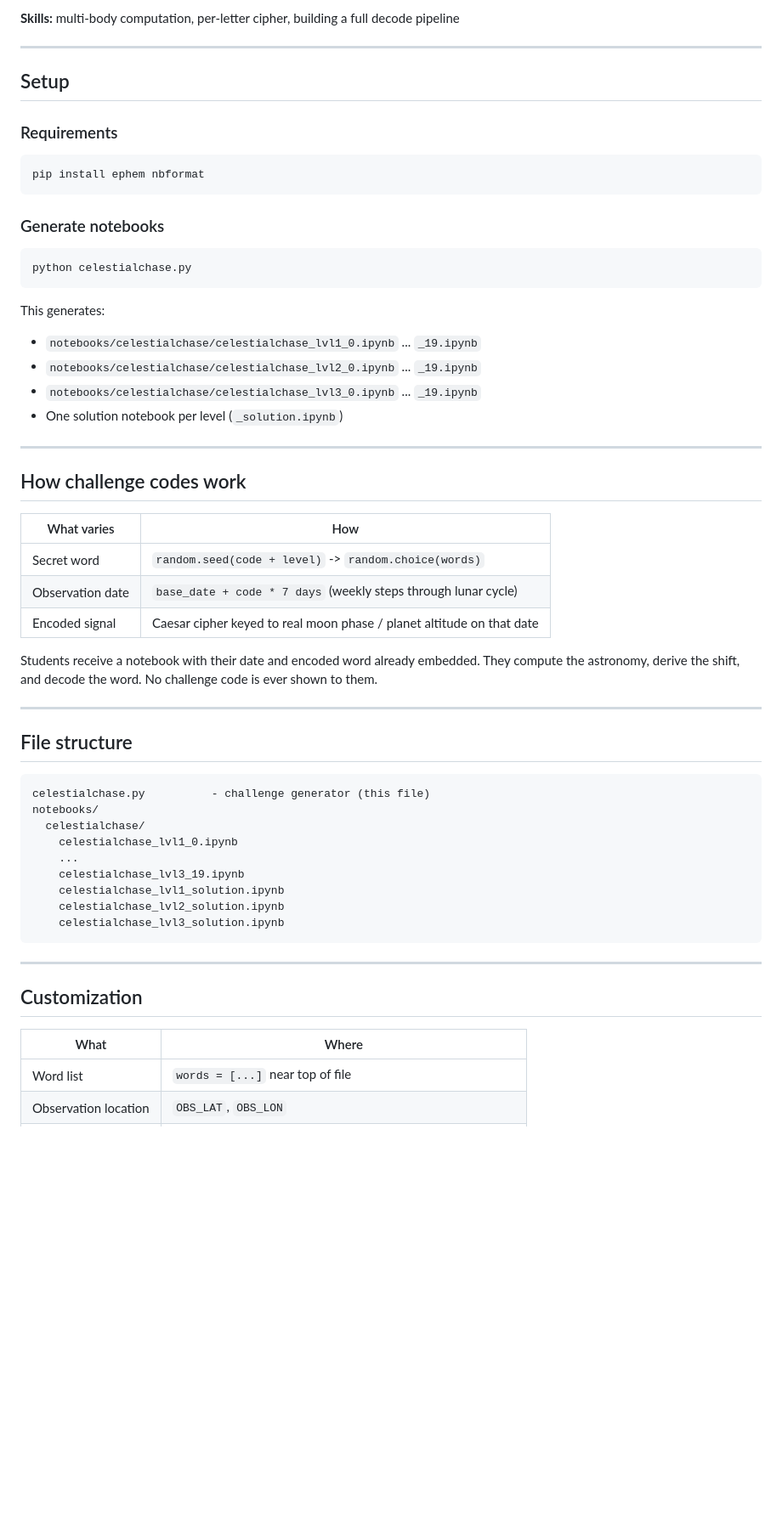
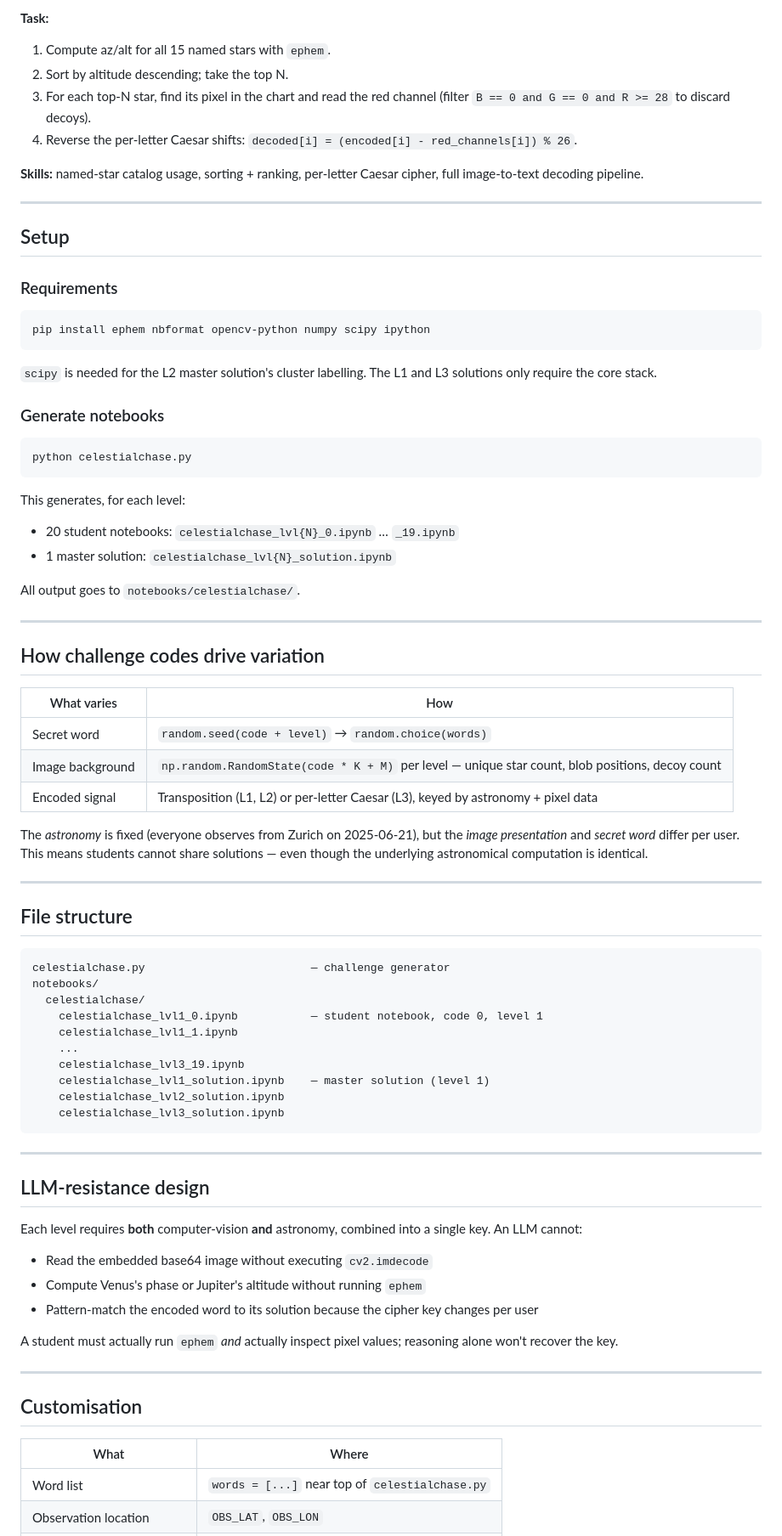
Before and after one commit to alexrtw05/CASH-project, a Markdown page: README.md, the part around one of its changes. Shown at 85% size. Drawn GitHub-style; blank space fills up the shorter version.

````diff
--- a/README.md
+++ b/README.md
@@ -44,5 +58,11 @@ Students never see their challenge code. Everything they need is embedded in the
 
-**Skills:** multi-body computation, per-letter cipher, building a full decode pipeline
+**Task:**
+1. Compute az/alt for all 15 named stars with `ephem`.
+2. Sort by altitude descending; take the top N.
+3. For each top-N star, find its pixel in the chart and read the red channel (filter `B == 0 and G == 0 and R >= 28` to discard decoys).
+4. Reverse the per-letter Caesar shifts: `decoded[i] = (encoded[i] - red_channels[i]) % 26`.
+
+**Skills:** named-star catalog usage, sorting + ranking, per-letter Caesar cipher, full image-to-text decoding pipeline.
 
 ---
 
@@ -50,53 +70,67 @@ Students never see their challenge code. Everything they need is embedded in the
 
 ### Requirements
 ```bash
-pip install ephem nbformat
+pip install ephem nbformat opencv-python numpy scipy ipython
 ```
+
+`scipy` is needed for the L2 master solution's cluster labelling. The L1 and L3 solutions only require the core stack.
 
 ### Generate notebooks
 ```bash
 python celestialchase.py
 ```
 
-This generates:
-- `notebooks/celestialchase/celestialchase_lvl1_0.ipynb` ... `_19.ipynb`
-- `notebooks/celestialchase/celestialchase_lvl2_0.ipynb` ... `_19.ipynb`
-- `notebooks/celestialchase/celestialchase_lvl3_0.ipynb` ... `_19.ipynb`
-- One solution notebook per level (`_solution.ipynb`)
+This generates, for each level:
+- 20 student notebooks: `celestialchase_lvl{N}_0.ipynb` … `_19.ipynb`
+- 1 master solution: `celestialchase_lvl{N}_solution.ipynb`
+
+All output goes to `notebooks/celestialchase/`.
 
 ---
 
-## How challenge codes work
+## How challenge codes drive variation
 
 | What varies | How |
 |---|---|
-| Secret word | `random.seed(code + level)` -> `random.choice(words)` |
-| Observation date | `base_date + code * 7 days` (weekly steps through lunar cycle) |
-| Encoded signal | Caesar cipher keyed to real moon phase / planet altitude on that date |
+| Secret word | `random.seed(code + level)` → `random.choice(words)` |
+| Image background | `np.random.RandomState(code * K + M)` per level — unique star count, blob positions, decoy count |
+| Encoded signal | Transposition (L1, L2) or per-letter Caesar (L3), keyed by astronomy + pixel data |
 
-Students receive a notebook with their date and encoded word already embedded. They compute the astronomy, derive the shift, and decode the word. No challenge code is ever shown to them.
+The *astronomy* is fixed (everyone observes from Zurich on 2025-06-21), but the *image presentation* and *secret word* differ per user. This means students cannot share solutions — even though the underlying astronomical computation is identical.
 
 ---
 
 ## File structure
 
 ```
-celestialchase.py          - challenge generator (this file)
+celestialchase.py                         — challenge generator
 notebooks/
   celestialchase/
-    celestialchase_lvl1_0.ipynb
+    celestialchase_lvl1_0.ipynb           — student notebook, code 0, level 1
+    celestialchase_lvl1_1.ipynb
     ...
     celestialchase_lvl3_19.ipynb
-    celestialchase_lvl1_solution.ipynb
+    celestialchase_lvl1_solution.ipynb    — master solution (level 1)
     celestialchase_lvl2_solution.ipynb
     celestialchase_lvl3_solution.ipynb
 ```
 
 ---
 
-## Customization
+## LLM-resistance design
+
+Each level requires **both** computer-vision **and** astronomy, combined into a single key. An LLM cannot:
+- Read the embedded base64 image without executing `cv2.imdecode`
+- Compute Venus's phase or Jupiter's altitude without running `ephem`
+- Pattern-match the encoded word to its solution because the cipher key changes per user
+
+A student must actually run `ephem` *and* actually inspect pixel values; reasoning alone won't recover the key.
+
+---
+
+## Customisation
 
 | What | Where |
 |---|---|
-| Word list | `words = [...]` near top of file |
+| Word list | `words = [...]` near top of `celestialchase.py` |
 | Observation location | `OBS_LAT`, `OBS_LON` |
````
Also changed, not shown: other parts of README.md (+35 -20 lines).
